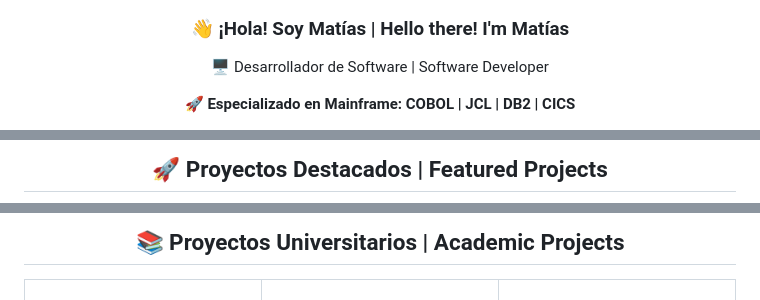
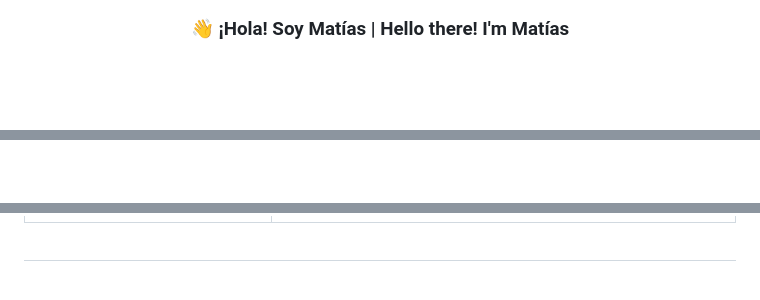
Before and after one commit to mdev-repos/mdev-repos, a Markdown page: README.md, 3 parts joined by grey strips. GitHub-like rendering; blank space fills up the shorter version.

```diff
--- a/README.md
+++ b/README.md
@@ -3,7 +7,5 @@
 
   ### 👋 ¡Hola! Soy **Matías** | Hello there! I'm **Matías**
-  <p>🖥️ Desarrollador de Software | Software Developer</p>
-  <p>🚀 <strong>Especializado en Mainframe: COBOL | JCL | DB2 | CICS</strong></p>
 
   <div align="center">
   <a href="https://www.linkedin.com/in/mnm-dev" target="_blank">
@@ -112,5 +90,5 @@ logoColor=white">
 
 <br>
 
-## 🚀 Proyectos Destacados | Featured Projects
+<div align="center">
 
@@ -157,7 +163,5 @@ logoColor=white">
 
 <br>
 
-## 📚 Proyectos Universitarios | Academic Projects
-
-<table>
+<table width="100%">
   <tr>
```
Also changed, not shown: other parts of README.md (+250 -133 lines), assets/Ferreteria-01.png (added), assets/banner.png (deleted).
